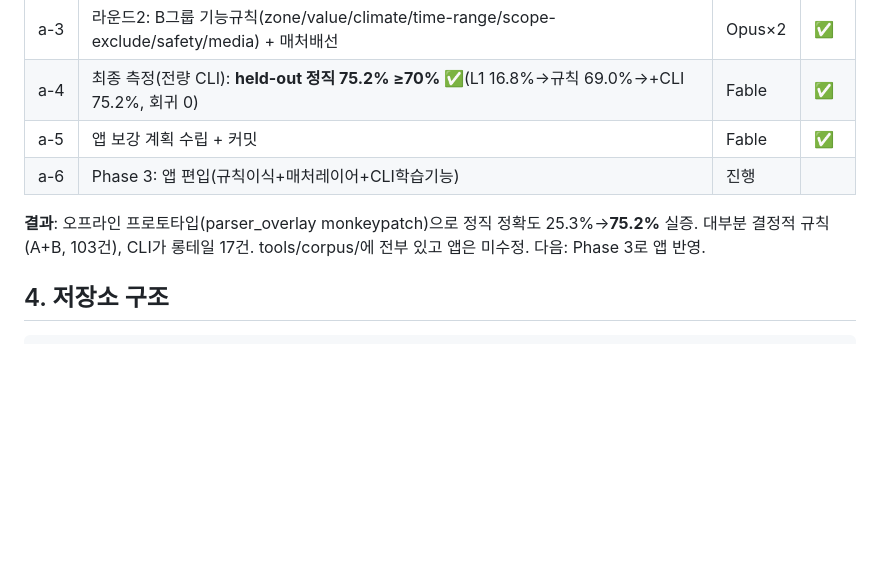
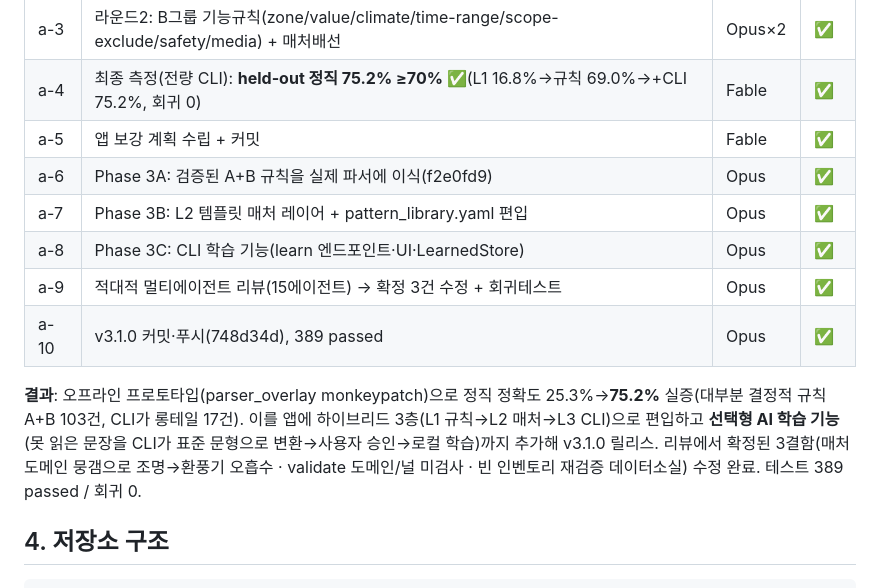
Before and after one commit to sinyeol/ha-automation-maker, a Markdown page: PLAN.md, the part around the change. Rendered like a GitHub page; blank space fills up the shorter version.

Commit message:
docs: mark Phase 3 (hybrid + AI-learn) complete in PLAN
Split a-6 into 3A/3B/3C + adversarial review + release rows, all done.
Records the three confirmed review findings that were fixed.

Co-Authored-By: Claude Opus 4.8 <noreply@anthropic.com>

```diff
--- a/PLAN.md
+++ b/PLAN.md
@@ -143,10 +143,17 @@ subscribe_events+재연결·/data 영속화·holidays(KR) 확정 / 형태소 분
 | a-3 | 라운드2: B그룹 기능규칙(zone/value/climate/time-range/scope-exclude/safety/media) + 매처배선 | Opus×2 | ✅ |
 | a-4 | 최종 측정(전량 CLI): **held-out 정직 75.2% ≥70% ✅**(L1 16.8%→규칙 69.0%→+CLI 75.2%, 회귀 0) | Fable | ✅ |
 | a-5 | 앱 보강 계획 수립 + 커밋 | Fable | ✅ |
-| a-6 | Phase 3: 앱 편입(규칙이식+매처레이어+CLI학습기능) | 진행 | |
+| a-6 | Phase 3A: 검증된 A+B 규칙을 실제 파서에 이식(f2e0fd9) | Opus | ✅ |
+| a-7 | Phase 3B: L2 템플릿 매처 레이어 + pattern_library.yaml 편입 | Opus | ✅ |
+| a-8 | Phase 3C: CLI 학습 기능(learn 엔드포인트·UI·LearnedStore) | Opus | ✅ |
+| a-9 | 적대적 멀티에이전트 리뷰(15에이전트) → 확정 3건 수정 + 회귀테스트 | Opus | ✅ |
+| a-10 | v3.1.0 커밋·푸시(748d34d), 389 passed | Opus | ✅ |
 
-**결과**: 오프라인 프로토타입(parser_overlay monkeypatch)으로 정직 정확도 25.3%→**75.2%** 실증. 대부분 결정적
-규칙(A+B, 103건), CLI가 롱테일 17건. tools/corpus/에 전부 있고 앱은 미수정. 다음: Phase 3로 앱 반영.
+**결과**: 오프라인 프로토타입(parser_overlay monkeypatch)으로 정직 정확도 25.3%→**75.2%** 실증(대부분
+결정적 규칙 A+B 103건, CLI가 롱테일 17건). 이를 앱에 하이브리드 3층(L1 규칙→L2 매처→L3 CLI)으로 편입하고
+**선택형 AI 학습 기능**(못 읽은 문장을 CLI가 표준 문형으로 변환→사용자 승인→로컬 학습)까지 추가해 v3.1.0
+릴리스. 리뷰에서 확정된 3결함(매처 도메인 뭉갬으로 조명→환풍기 오흡수 · validate 도메인/널 미검사 · 빈
+인벤토리 재검증 데이터소실) 수정 완료. 테스트 389 passed / 회귀 0.
 
 ## 4. 저장소 구조
 
```
